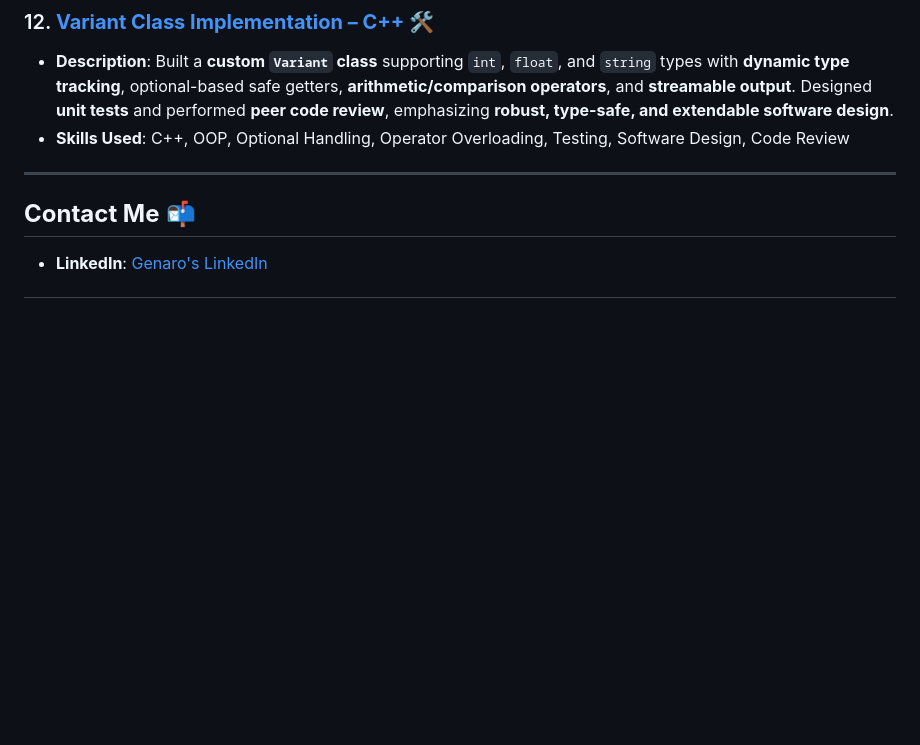
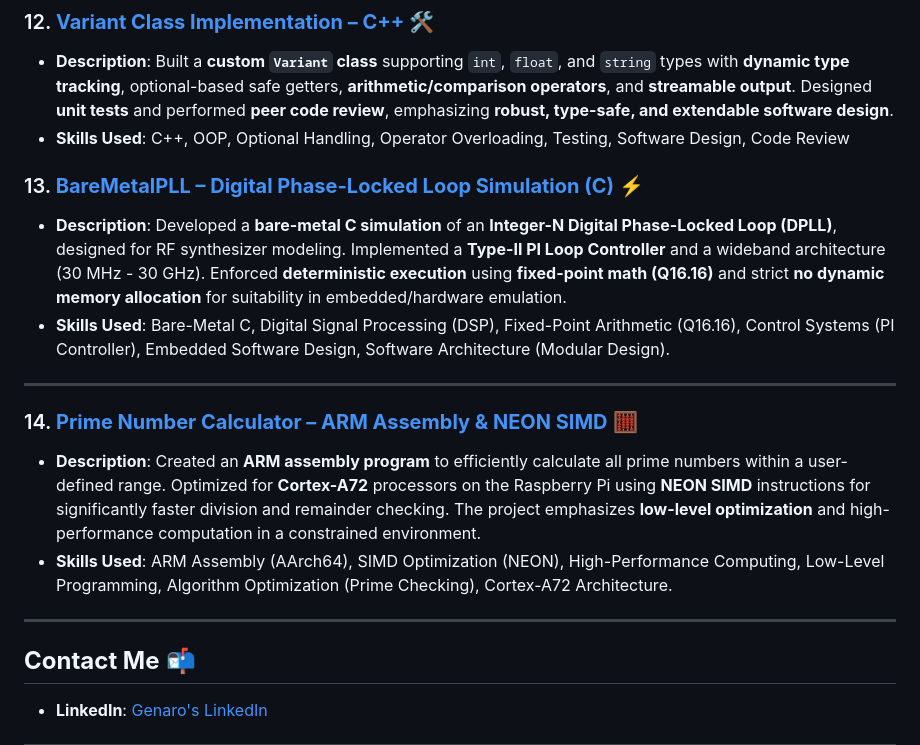
Before and after one commit to pollo2001/genny_portfolio, a Markdown page: README.md, the part around the change. Rendered like a GitHub page; blank space fills up the shorter version.

Commit message:
Update README.md
added 13 and 14

```diff
--- a/README.md
+++ b/README.md
@@ -82,6 +82,16 @@ FFT equalization, phase tracking, low-pass/Blackman filtering**, and signal anal
 - **Description**: Built a **custom `Variant` class** supporting `int`, `float`, and `string` types with **dynamic type tracking**, optional-based safe getters, **arithmetic/comparison operators**, and **streamable output**. Designed **unit tests** and performed **peer code review**, emphasizing **robust, type-safe, and extendable software design**.
 - **Skills Used**: C++, OOP, Optional Handling, Operator Overloading, Testing, Software Design, Code Review
 
+### 13. **[BareMetalPLL – Digital Phase-Locked Loop Simulation (C)](https://github.com/pollo2001/BareMetalPLL)** ⚡
+- **Description**: Developed a **bare-metal C simulation** of an **Integer-N Digital Phase-Locked Loop (DPLL)**, designed for RF synthesizer modeling. Implemented a **Type-II PI Loop Controller** and a wideband architecture (30 MHz - 30 GHz). Enforced **deterministic execution** using **fixed-point math (Q16.16)** and strict **no dynamic memory allocation** for suitability in embedded/hardware emulation.
+- **Skills Used**: Bare-Metal C, Digital Signal Processing (DSP), Fixed-Point Arithmetic (Q16.16), Control Systems (PI Controller), Embedded Software Design, Software Architecture (Modular Design).
+
+---
+
+### 14. **[Prime Number Calculator – ARM Assembly & NEON SIMD](https://github.com/pollo2001/Prime_Number)** 🧮
+- **Description**: Created an **ARM assembly program** to efficiently calculate all prime numbers within a user-defined range. Optimized for **Cortex-A72** processors on the Raspberry Pi using **NEON SIMD** instructions for significantly faster division and remainder checking. The project emphasizes **low-level optimization** and high-performance computation in a constrained environment.
+- **Skills Used**: ARM Assembly (AArch64), SIMD Optimization (NEON), High-Performance Computing, Low-Level Programming, Algorithm Optimization (Prime Checking), Cortex-A72 Architecture.
+
 ---
 
 ## **Contact Me** 📬
```
